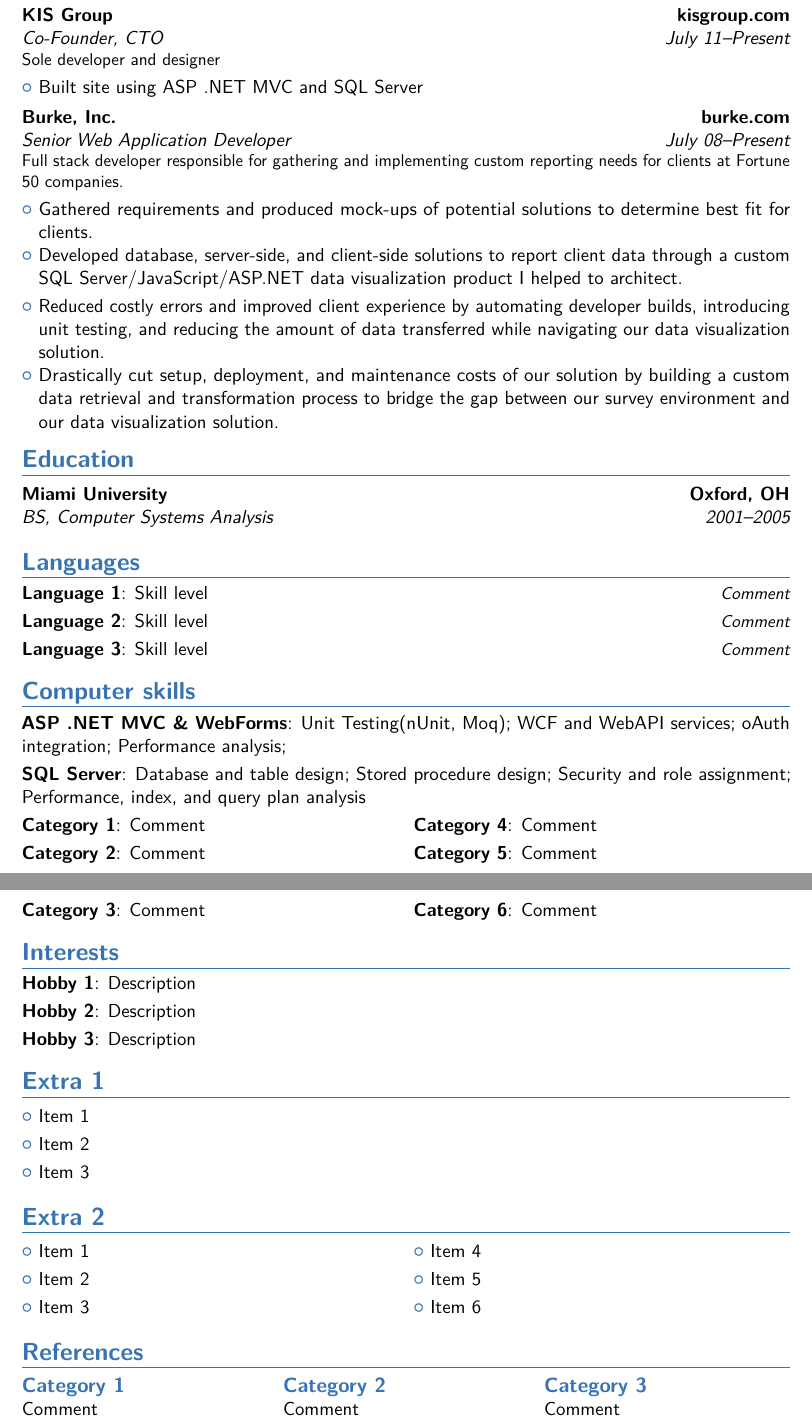
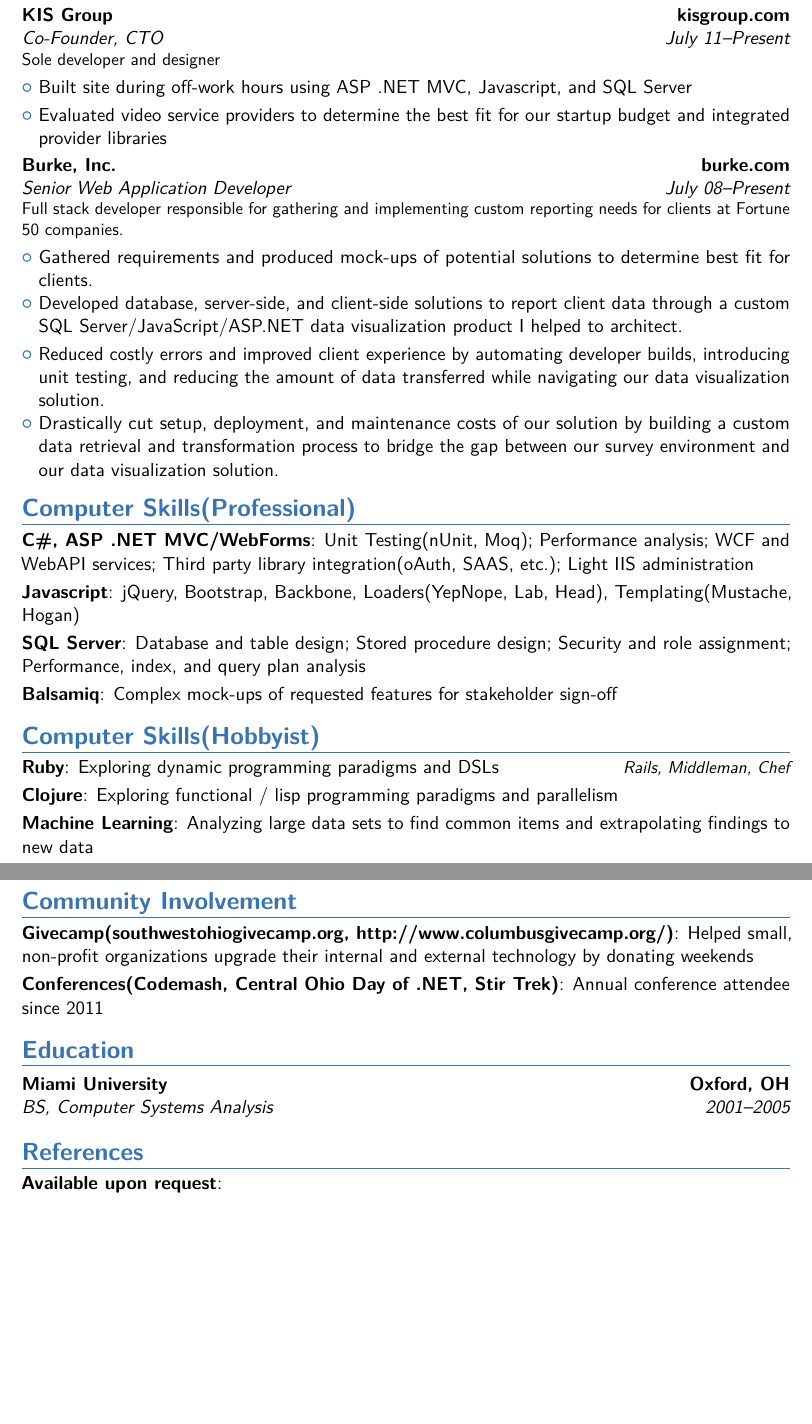
Before and after one commit to bretkoppel/LatexResume, a LaTeX CV (CV.tex): two parts of pages 1 and 2 of 3, joined at a grey line, cut so that both start at the same text, the shorter picture padded with empty space. Compiled offline with pdfLaTeX.

Commit message:
Very Rough
ToDo
- Flesh out KIS
- Write letter base
- Add to Burke info
- Include MaraDyer.com?

```diff
--- a/CV.tex
+++ b/CV.tex
@@ -19,7 +19,7 @@
 \email{bret@bretkoppel.com}                               % optional, remove/comment the line if not wanted
 \social[twitter]{@bretkoppel}
 \social[linkedin]{bretkoppel}
-%\homepage{home page}                         % optional, remove/comment the line if not wanted
+\homepage{bretkoppel.com}                         % optional, remove/comment the line if not wanted
 %\extrainfo{additional information}                 % optional, remove/comment the line if not wanted
 % \photo[64pt][0.4pt]{picture}                       % optional, uncomment the line if wanted; '64pt' is the height the picture must be resized to, 0.4pt is the thickness of the frame around it (put it to 0pt for no frame) and 'picture' is the name of the picture file
 %\quote{some quote}                                 % optional, remove/comment the line if not wanted
@@ -34,44 +34,55 @@
 \section{Experience}
 %\subsection{Vocational}
 \cventry{July 11--Present}{Co-Founder, CTO}{KIS Group}{kisgroup.com}{}{Sole developer and designer}
-\cvlistitem{Built site using ASP .NET MVC and SQL Server}
+\cvlistitem{Built site during off-work hours using ASP .NET MVC, Javascript, and SQL Server}
+\cvlistitem{Evaluated video service providers to determine the best fit for our startup budget and integrated provider libraries}
 \cventry{July 08--Present}{Senior Web Application Developer}{Burke, Inc.}{burke.com}{}{Full stack developer responsible for gathering and implementing custom reporting needs for clients at Fortune 50 companies.}
 \cvlistitem{Gathered requirements and produced mock-ups of potential solutions to determine best fit for clients.}
 \cvlistitem{Developed database, server-side, and client-side solutions to report client data through a custom SQL Server/JavaScript/ASP.NET data visualization product I helped to architect.}
 \cvlistitem{Reduced costly errors and improved client experience by automating developer builds, introducing unit testing, and reducing the amount of data transferred while navigating our data visualization solution.}
 \cvlistitem{Drastically cut setup, deployment, and maintenance costs of our solution by building a custom data retrieval and transformation process to bridge the gap between our survey environment and our data visualization solution.}
+%\cventry{}{}{Independent}{maradyer.com}{}{}
+%\cvlistitem{Worked with designer and client to finalize a design}
+%\cvlistitem{Built site using Ruby, Middleman, and Javascript}
 %\subsection{Miscellaneous}
 %\cventry{year--year}{Job title}{Employer}{City}{}{General description no longer than 1--2 lines}
+%\section{Languages}
+%\cvitemwithcomment{C\#(ASP .NET MVC, WebForms)}{Unit Testing(nUnit, Moq); WCF and WebAPI services; oAuth integration; Performance analysis}{Comment}
+%\cvitemwithcomment{T-SQL(SQL Server)}{Database and table design; Stored procedure design; Security and role assignment; Performance, index, and query plan analysis}{Comment}
+%\cvitemwithcomment{Language 3}{Skill level}{Comment}
+\section{Computer Skills(Professional)}
+\cvitem{C\#, ASP .NET MVC/WebForms}{Unit Testing(nUnit, Moq); Performance
+ analysis; WCF and WebAPI services; Third party library integration(oAuth, SAAS, etc.); Light IIS administration}
+\cvitem{Javascript}{jQuery, Bootstrap, Backbone, Loaders(YepNope, Lab, Head), Templating(Mustache, Hogan) }
+\cvitem{SQL Server}{Database and table design; Stored procedure design; Security and role assignment; Performance, index, and query plan analysis}
+\cvitem{Balsamiq}{Complex mock-ups of requested features for stakeholder sign-off}
+%\cvdoubleitem{Category 1}{Comment}{Category 4}{Comment}
+%\cvdoubleitem{Category 2}{Comment}{Category 5}{Comment}
+%\cvdoubleitem{Category 3}{Comment}{Category 6}{Comment}
+\section{Computer Skills(Hobbyist)}
+\cvitemwithcomment{Ruby}{Exploring dynamic programming paradigms and DSLs}{Rails, Middleman, Chef}
+\cvitem{Clojure}{Exploring functional / lisp programming paradigms and parallelism}
+\cvitem{Machine Learning}{Analyzing large data sets to find common items and extrapolating findings to new data}
+\section{Community Involvement}
+\cvitem{Givecamp(southwestohiogivecamp.org, http://www.columbusgivecamp.org/)}{Helped small, non-profit organizations upgrade their internal and external technology by donating weekends}
+\cvitem{Conferences(Codemash, Central Ohio Day of .NET, Stir Trek)}{Annual conference attendee since 2011}
+%\section{Extra 1}
+%\cvlistitem{Item 1}
+%\cvlistitem{Item 2}
+%\cvlistitem{Item 3}
+%\section{Extra 2}
+%\cvlistdoubleitem{Item 1}{Item 4}
+%\cvlistdoubleitem{Item 2}{Item 5}
+%\cvlistdoubleitem{Item 3}{Item 6}
 \section{Education}
 \cventry{2001--2005}{BS, Computer Systems Analysis}{Miami University}{Oxford, OH}{}{}  % arguments 3 to 6 can be left empty
-\section{Languages}
-\cvitemwithcomment{Language 1}{Skill level}{Comment}
-\cvitemwithcomment{Language 2}{Skill level}{Comment}
-\cvitemwithcomment{Language 3}{Skill level}{Comment}
-\section{Computer skills}
-\cvitem{ASP .NET MVC \& WebForms}{Unit Testing(nUnit, Moq); WCF and WebAPI services; oAuth integration; Performance analysis; }
-\cvitem{SQL Server}{Database and table design; Stored procedure design; Security and role assignment; Performance, index, and query plan analysis}
-\cvdoubleitem{Category 1}{Comment}{Category 4}{Comment}
-\cvdoubleitem{Category 2}{Comment}{Category 5}{Comment}
-\cvdoubleitem{Category 3}{Comment}{Category 6}{Comment}
-\section{Interests}
-\cvitem{Hobby 1}{Description}
-\cvitem{Hobby 2}{Description}
-\cvitem{Hobby 3}{Description}
-\section{Extra 1}
-\cvlistitem{Item 1}
-\cvlistitem{Item 2}
-\cvlistitem{Item 3}
-\section{Extra 2}
-\cvlistdoubleitem{Item 1}{Item 4}
-\cvlistdoubleitem{Item 2}{Item 5}
-\cvlistdoubleitem{Item 3}{Item 6}
 \section{References}
-\begin{cvcolumns}
-  \cvcolumn{Category 1}{Comment}
-  \cvcolumn{Category 2}{Comment}
-  \cvcolumn{Category 3}{Comment}
-\end{cvcolumns}
+\cvitem{Available upon request}{}
+%\begin{cvcolumns}
+%  \cvcolumn{Category 1}{Comment}
+%  \cvcolumn{Category 2}{Comment}
+%  \cvcolumn{Category 3}{Comment}
+%\end{cvcolumns}
 \clearpage
 %-----       letter       ---------------------------------------------------------
 % recipient data
```
Also changed, not shown: CV.pdf (added), 4 other files.
